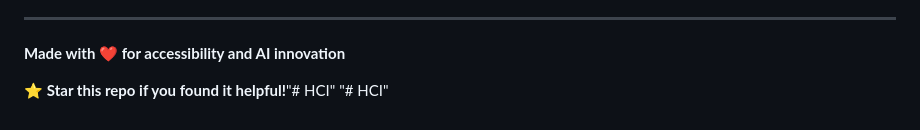
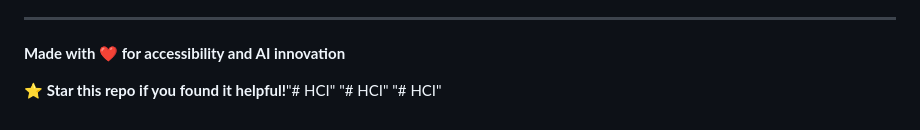
Before and after one commit to Omarkam3l/HCI, a Markdown page: README.md, the part around the change. Drawn GitHub-style.

```diff
--- a/README.md
+++ b/README.md
@@ -246,3 +246,4 @@ This project is licensed under the MIT License - see the [LICENSE](LICENSE) file
 
 ⭐ **Star this repo if you found it helpful!**"# HCI"
 "# HCI"
+"# HCI"
```
